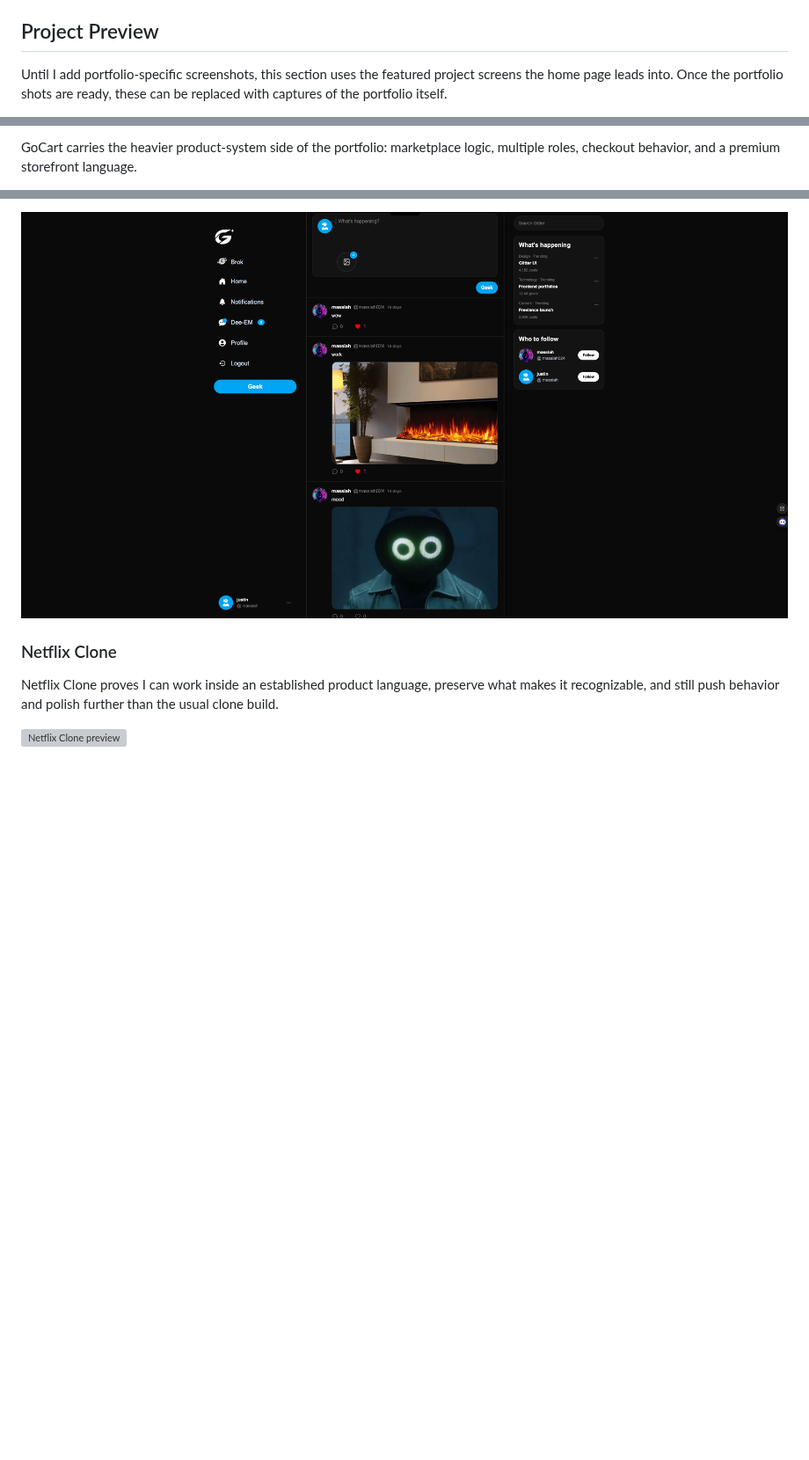
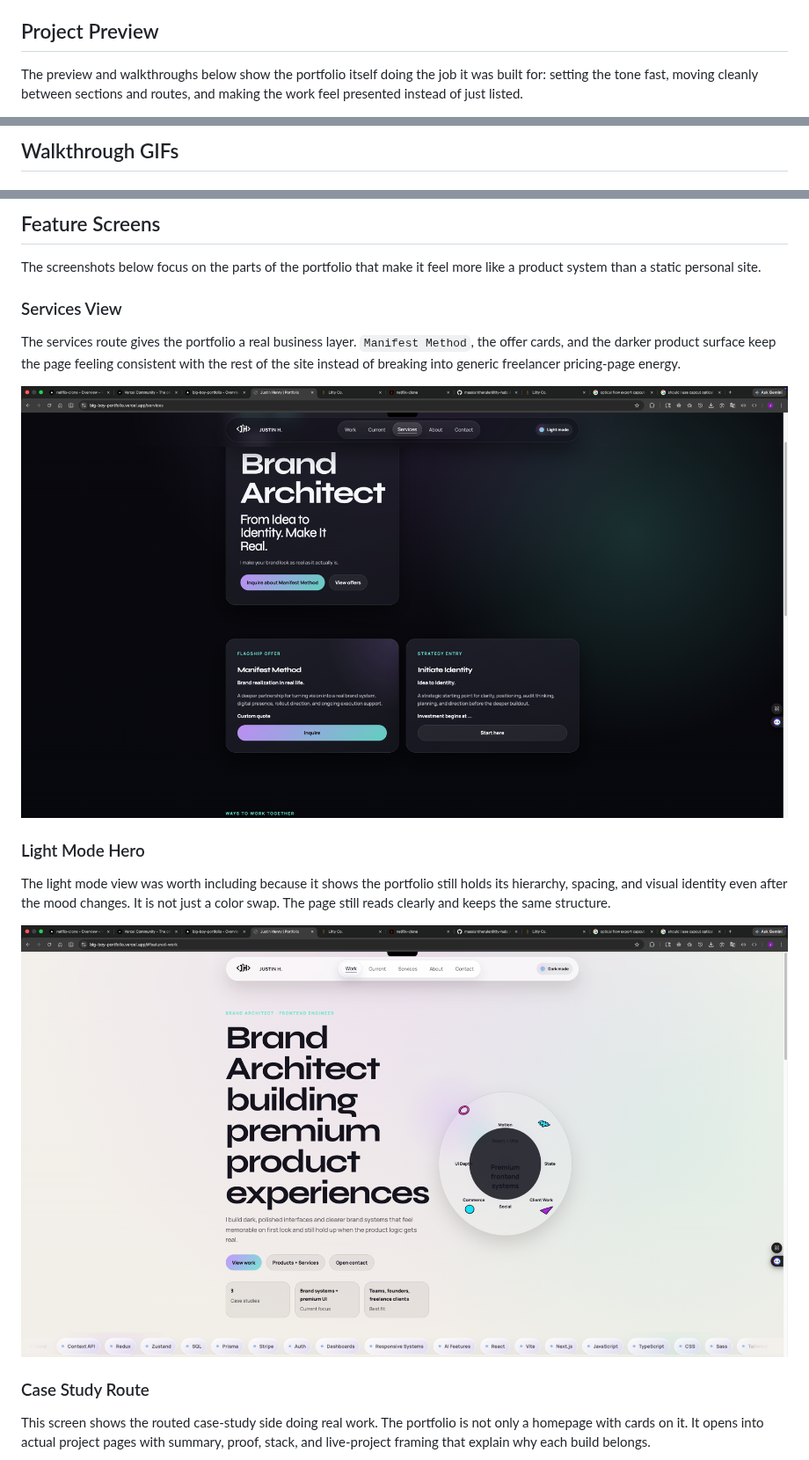
Before and after one commit to massiahtheruler/big-boy-portfolio, a Markdown page: README.md, 3 parts joined by grey strips. Shown at 88% size. Drawn GitHub-style; pictures changed too: readme-assets/portfolio-light-mode.png (added), readme-assets/portfolio-services.png (added); blank space fills up the shorter version; grey boxes are pictures that could not be loaded.

Commit message:
readme stuff

```diff
--- a/README.md
+++ b/README.md
@@ -58,5 +58,5 @@ The point was never to make a portfolio that tries to be about everything at onc
 
 ## Project Preview
 
-Until I add portfolio-specific screenshots, this section uses the featured project screens the home page leads into. Once the portfolio shots are ready, these can be replaced with captures of the portfolio itself.
+The preview and walkthroughs below show the portfolio itself doing the job it was built for: setting the tone fast, moving cleanly between sections and routes, and making the work feel presented instead of just listed.
 
@@ -64,3 +64,3 @@ Until I add portfolio-specific screenshots, this section uses the featured proje
 
-GoCart carries the heavier product-system side of the portfolio: marketplace logic, multiple roles, checkout behavior, and a premium storefront language.
+## Walkthrough GIFs
 
@@ -72,8 +72,21 @@ Glitter shows the more original social-product side: branded interaction, accoun
 
-![Glitter preview](./public/assets/twitter-glitter-home.png)
+## Feature Screens
 
-### Netflix Clone
+The screenshots below focus on the parts of the portfolio that make it feel more like a product system than a static personal site.
 
-Netflix Clone proves I can work inside an established product language, preserve what makes it recognizable, and still push behavior and polish further than the usual clone build.
+### Services View
 
-![Netflix Clone preview](./public/assets/netflix-clone-home.png)
+The services route gives the portfolio a real business layer. `Manifest Method`, the offer cards, and the darker product surface keep the page feeling consistent with the rest of the site instead of breaking into generic freelancer pricing-page energy.
+
+![Big Boy Portfolio services page](./readme-assets/portfolio-services.png)
+
+### Light Mode Hero
+
+The light mode view was worth including because it shows the portfolio still holds its hierarchy, spacing, and visual identity even after the mood changes. It is not just a color swap. The page still reads clearly and keeps the same structure.
+
+![Big Boy Portfolio light mode](./readme-assets/portfolio-light-mode.png)
+
+### Case Study Route
+
+This screen shows the routed case-study side doing real work. The portfolio is not only a homepage with cards on it. It opens into actual project pages with summary, proof, stack, and live-project framing that explain why each build belongs.
+
```
Also changed, not shown: other parts of README.md (+11 -4 lines), readme-assets/portfolio-modal.png (added), readme-assets/portfolio-work.png (added), 2 other files.
